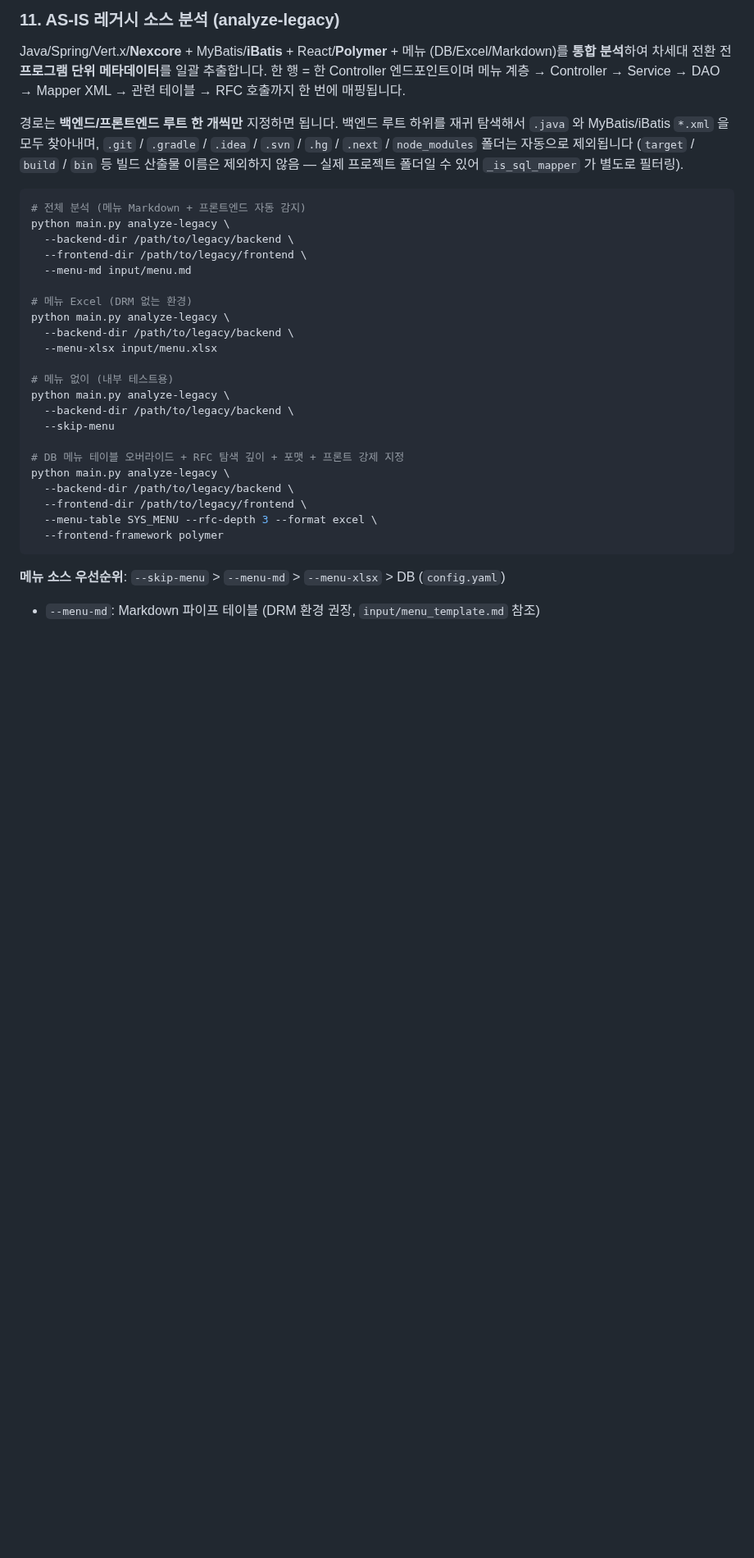
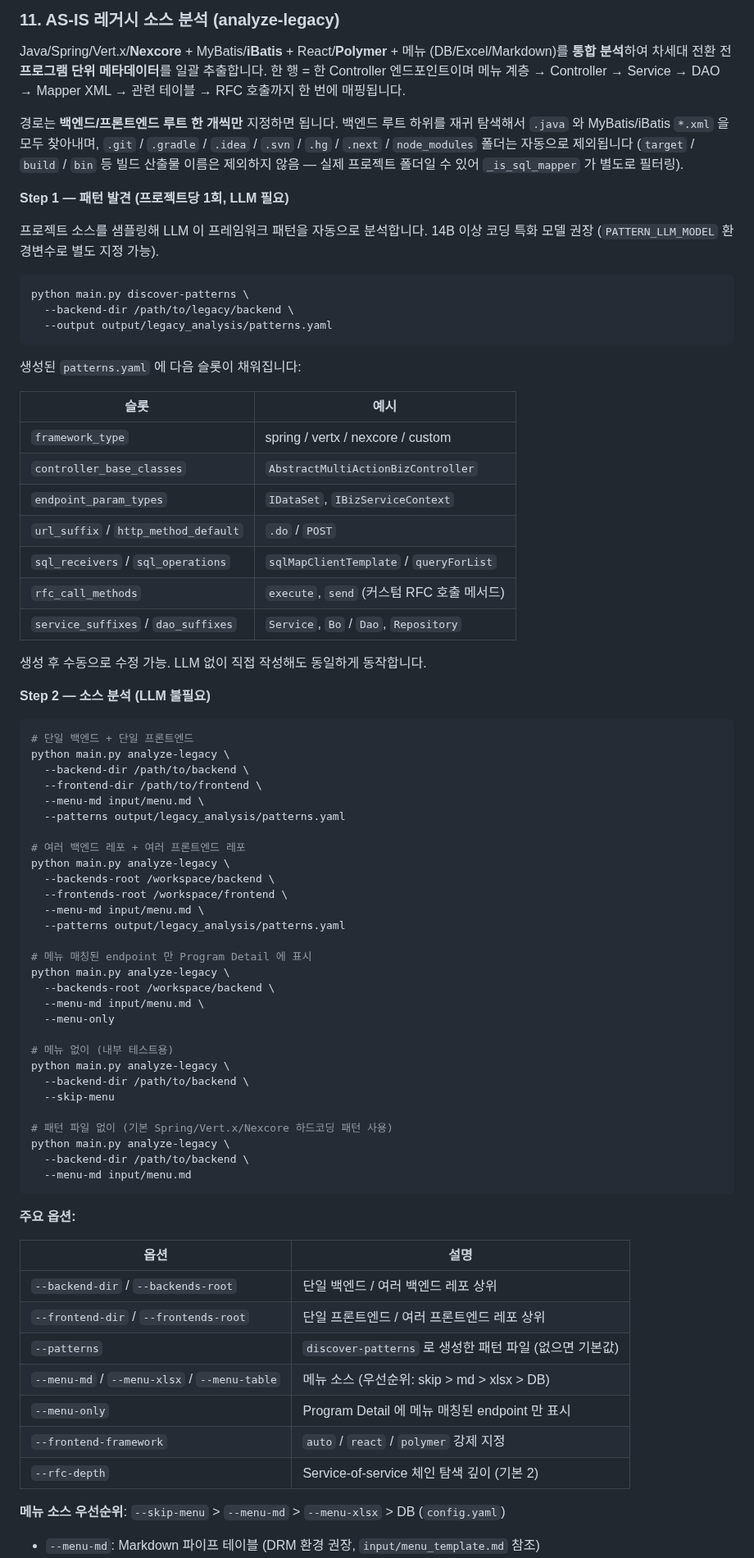
Before and after one commit to mose09/convert, a Markdown page: README.md, the part around one of its changes. Shown at 82% size. Drawn GitHub-style; blank space fills up the shorter version.

Commit message:
docs(readme): add discover-patterns + update workflow to 7 steps
- Added discover-patterns to command summary table
- Added legacy_pattern_discovery.py to project structure
- Rewrote analyze-legacy CLI section as 2-step workflow:
  Step 1: discover-patterns (LLM, one-time per project)
  Step 2: analyze-legacy --patterns (no LLM needed)
- Documented all pattern slots (13 fields) in a table
- Added --backends-root, --frontends-root, --menu-only, --patterns
  to options table
- Updated SAP RFC section: custom RFC via rfc_call_methods
- Added SQL namespace variable resolution documentation
- Updated recommended workflow: 5 steps -> 7 steps
  (added step 6 discover-patterns, step 7 analyze-legacy with
  --patterns + --menu-only)
- Added patterns.yaml to output directory listing

https://claude.ai/code/session_01DCUC7NvhhVJjxMAf54u58W

````diff
--- a/README.md
+++ b/README.md
@@ -331,30 +333,76 @@ Java/Spring/Vert.x/**Nexcore** + MyBatis/**iBatis** + React/**Polymer** + 메뉴
 폴더는 자동으로 제외됩니다 (`target` / `build` / `bin` 등 빌드 산출물
 이름은 제외하지 않음 — 실제 프로젝트 폴더일 수 있어 `_is_sql_mapper` 가 별도로 필터링).
 
+**Step 1 — 패턴 발견 (프로젝트당 1회, LLM 필요)**
+
+프로젝트 소스를 샘플링해 LLM 이 프레임워크 패턴을 자동으로 분석합니다.
+14B 이상 코딩 특화 모델 권장 (`PATTERN_LLM_MODEL` 환경변수로 별도 지정 가능).
+
 ```bash
-# 전체 분석 (메뉴 Markdown + 프론트엔드 자동 감지)
+python main.py discover-patterns \
+  --backend-dir /path/to/legacy/backend \
+  --output output/legacy_analysis/patterns.yaml
+```
+
+생성된 `patterns.yaml` 에 다음 슬롯이 채워집니다:
+
+| 슬롯 | 예시 |
+|---|---|
+| `framework_type` | spring / vertx / nexcore / custom |
+| `controller_base_classes` | `AbstractMultiActionBizController` |
+| `endpoint_param_types` | `IDataSet`, `IBizServiceContext` |
+| `url_suffix` / `http_method_default` | `.do` / `POST` |
+| `sql_receivers` / `sql_operations` | `sqlMapClientTemplate` / `queryForList` |
+| `rfc_call_methods` | `execute`, `send` (커스텀 RFC 호출 메서드) |
+| `service_suffixes` / `dao_suffixes` | `Service`, `Bo` / `Dao`, `Repository` |
+
+생성 후 수동으로 수정 가능. LLM 없이 직접 작성해도 동일하게 동작합니다.
+
+**Step 2 — 소스 분석 (LLM 불필요)**
+
+```bash
+# 단일 백엔드 + 단일 프론트엔드
 python main.py analyze-legacy \
-  --backend-dir /path/to/legacy/backend \
-  --frontend-dir /path/to/legacy/frontend \
-  --menu-md input/menu.md
+  --backend-dir /path/to/backend \
+  --frontend-dir /path/to/frontend \
+  --menu-md input/menu.md \
+  --patterns output/legacy_analysis/patterns.yaml
 
-# 메뉴 Excel (DRM 없는 환경)
+# 여러 백엔드 레포 + 여러 프론트엔드 레포
 python main.py analyze-legacy \
-  --backend-dir /path/to/legacy/backend \
-  --menu-xlsx input/menu.xlsx
+  --backends-root /workspace/backend \
+  --frontends-root /workspace/frontend \
+  --menu-md input/menu.md \
+  --patterns output/legacy_analysis/patterns.yaml
+
+# 메뉴 매칭된 endpoint 만 Program Detail 에 표시
+python main.py analyze-legacy \
+  --backends-root /workspace/backend \
+  --menu-md input/menu.md \
+  --menu-only
 
 # 메뉴 없이 (내부 테스트용)
 python main.py analyze-legacy \
-  --backend-dir /path/to/legacy/backend \
+  --backend-dir /path/to/backend \
   --skip-menu
 
-# DB 메뉴 테이블 오버라이드 + RFC 탐색 깊이 + 포맷 + 프론트 강제 지정
+# 패턴 파일 없이 (기본 Spring/Vert.x/Nexcore 하드코딩 패턴 사용)
 python main.py analyze-legacy \
-  --backend-dir /path/to/legacy/backend \
-  --frontend-dir /path/to/legacy/frontend \
-  --menu-table SYS_MENU --rfc-depth 3 --format excel \
-  --frontend-framework polymer
+  --backend-dir /path/to/backend \
+  --menu-md input/menu.md
 ```
+
+**주요 옵션:**
+
+| 옵션 | 설명 |
+|------|------|
+| `--backend-dir` / `--backends-root` | 단일 백엔드 / 여러 백엔드 레포 상위 |
+| `--frontend-dir` / `--frontends-root` | 단일 프론트엔드 / 여러 프론트엔드 레포 상위 |
+| `--patterns` | `discover-patterns` 로 생성한 패턴 파일 (없으면 기본값) |
+| `--menu-md` / `--menu-xlsx` / `--menu-table` | 메뉴 소스 (우선순위: skip > md > xlsx > DB) |
+| `--menu-only` | Program Detail 에 메뉴 매칭된 endpoint 만 표시 |
+| `--frontend-framework` | `auto` / `react` / `polymer` 강제 지정 |
+| `--rfc-depth` | Service-of-service 체인 탐색 깊이 (기본 2) |
 
 **메뉴 소스 우선순위**: `--skip-menu` > `--menu-md` > `--menu-xlsx` > DB (`config.yaml`)
 - `--menu-md`: Markdown 파이프 테이블 (DRM 환경 권장, `input/menu_template.md` 참조)
````
Also changed, not shown: other parts of README.md (+23 -8 lines).
